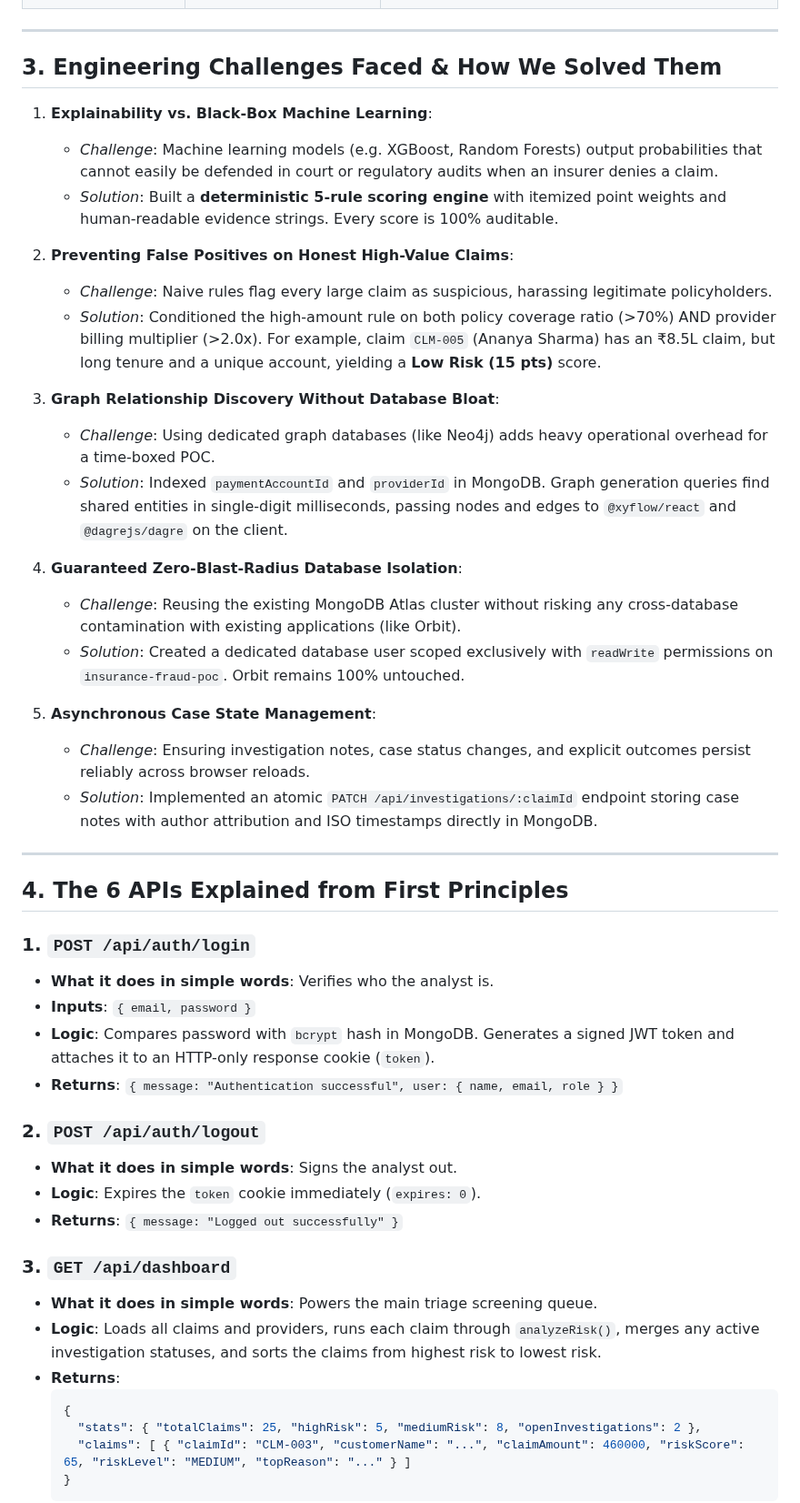
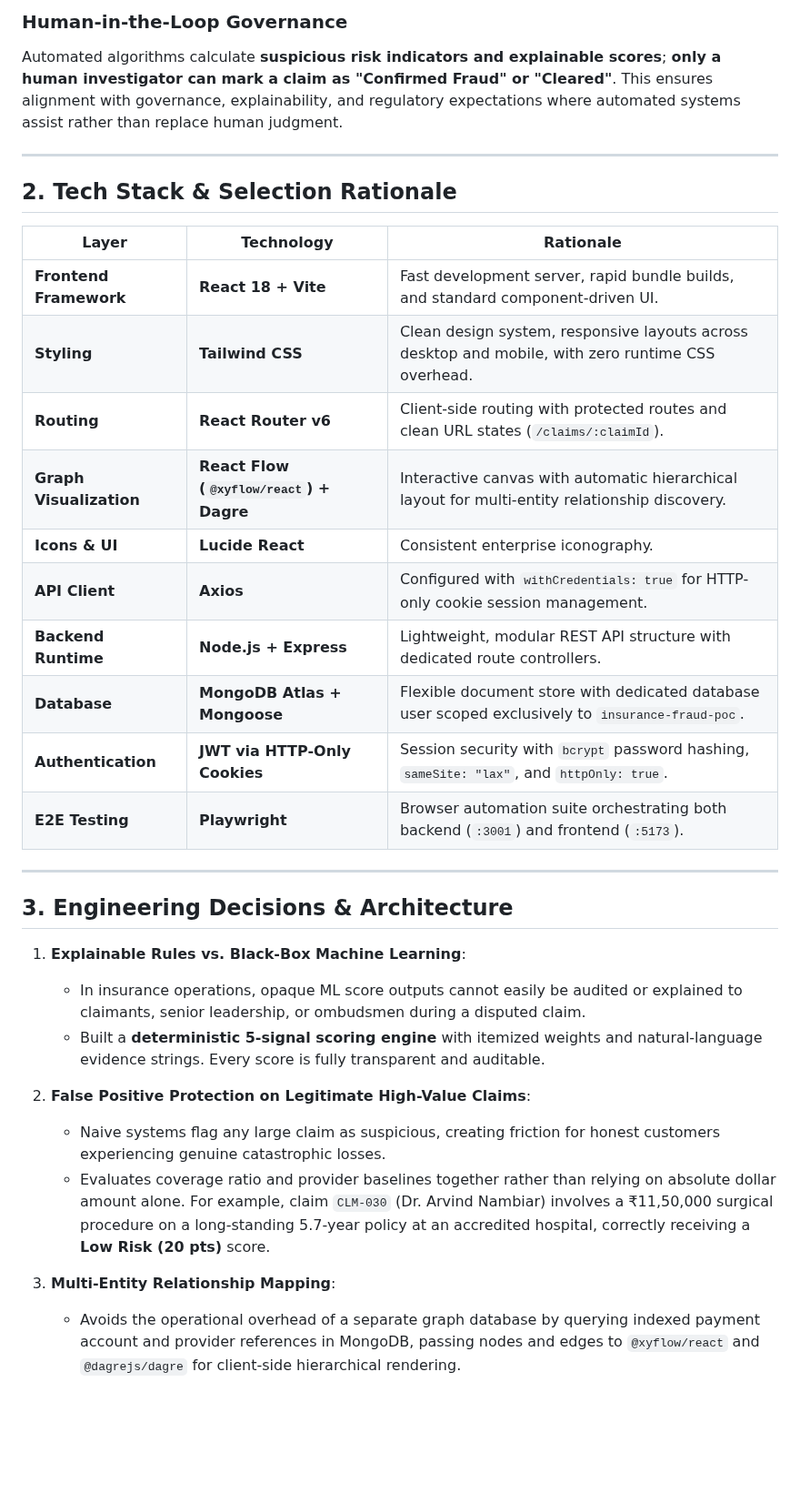
Before and after one commit to the-ajay-panigrahi/insurance-fraud-intelligence-poc, a Markdown page: README.md, the part around one of its changes. Shown at 91% size. Drawn GitHub-style; blank space fills up the shorter version.

````diff
--- a/README.md
+++ b/README.md
@@ -43,51 +42,35 @@ Algorithms calculate **suspicious risk indicators**; **only a human investigator
+### Human-in-the-Loop Governance
+Automated algorithms calculate **suspicious risk indicators and explainable scores**; **only a human investigator can mark a claim as "Confirmed Fraud" or "Cleared"**. This ensures alignment with governance, explainability, and regulatory expectations where automated systems assist rather than replace human judgment.
 
 ---
 
-## 3. Engineering Challenges Faced & How We Solved Them
+## 2. Tech Stack & Selection Rationale
 
-1. **Explainability vs. Black-Box Machine Learning**:
-   - *Challenge*: Machine learning models (e.g. XGBoost, Random Forests) output probabilities that cannot easily be defended in court or regulatory audits when an insurer denies a claim.
-   - *Solution*: Built a **deterministic 5-rule scoring engine** with itemized point weights and human-readable evidence strings. Every score is 100% auditable.
-
-2. **Preventing False Positives on Honest High-Value Claims**:
-   - *Challenge*: Naive rules flag every large claim as suspicious, harassing legitimate policyholders.
-   - *Solution*: Conditioned the high-amount rule on both policy coverage ratio (>70%) AND provider billing multiplier (>2.0x). For example, claim `CLM-005` (Ananya Sharma) has an ₹8.5L claim, but long tenure and a unique account, yielding a **Low Risk (15 pts)** score.
-
-3. **Graph Relationship Discovery Without Database Bloat**:
-   - *Challenge*: Using dedicated graph databases (like Neo4j) adds heavy operational overhead for a time-boxed POC.
-   - *Solution*: Indexed `paymentAccountId` and `providerId` in MongoDB. Graph generation queries find shared entities in single-digit milliseconds, passing nodes and edges to `@xyflow/react` and `@dagrejs/dagre` on the client.
-
-4. **Guaranteed Zero-Blast-Radius Database Isolation**:
-   - *Challenge*: Reusing the existing MongoDB Atlas cluster without risking any cross-database contamination with existing applications (like Orbit).
-   - *Solution*: Created a dedicated database user scoped exclusively with `readWrite` permissions on `insurance-fraud-poc`. Orbit remains 100% untouched.
-
-5. **Asynchronous Case State Management**:
-   - *Challenge*: Ensuring investigation notes, case status changes, and explicit outcomes persist reliably across browser reloads.
-   - *Solution*: Implemented an atomic `PATCH /api/investigations/:claimId` endpoint storing case notes with author attribution and ISO timestamps directly in MongoDB.
+| Layer | Technology | Rationale |
+|---|---|---|
+| **Frontend Framework** | **React 18 + Vite** | Fast development server, rapid bundle builds, and standard component-driven UI. |
+| **Styling** | **Tailwind CSS** | Clean design system, responsive layouts across desktop and mobile, with zero runtime CSS overhead. |
+| **Routing** | **React Router v6** | Client-side routing with protected routes and clean URL states (`/claims/:claimId`). |
+| **Graph Visualization** | **React Flow (`@xyflow/react`) + Dagre** | Interactive canvas with automatic hierarchical layout for multi-entity relationship discovery. |
+| **Icons & UI** | **Lucide React** | Consistent enterprise iconography. |
+| **API Client** | **Axios** | Configured with `withCredentials: true` for HTTP-only cookie session management. |
+| **Backend Runtime** | **Node.js + Express** | Lightweight, modular REST API structure with dedicated route controllers. |
+| **Database** | **MongoDB Atlas + Mongoose** | Flexible document store with dedicated database user scoped exclusively to `insurance-fraud-poc`. |
+| **Authentication** | **JWT via HTTP-Only Cookies** | Session security with `bcrypt` password hashing, `sameSite: "lax"`, and `httpOnly: true`. |
+| **E2E Testing** | **Playwright** | Browser automation suite orchestrating both backend (`:3001`) and frontend (`:5173`). |
 
 ---
 
-## 4. The 6 APIs Explained from First Principles
+## 3. Engineering Decisions & Architecture
 
-### 1. `POST /api/auth/login`
-- **What it does in simple words**: Verifies who the analyst is.
-- **Inputs**: `{ email, password }`
-- **Logic**: Compares password with `bcrypt` hash in MongoDB. Generates a signed JWT token and attaches it to an HTTP-only response cookie (`token`).
-- **Returns**: `{ message: "Authentication successful", user: { name, email, role } }`
+1. **Explainable Rules vs. Black-Box Machine Learning**:
+   - In insurance operations, opaque ML score outputs cannot easily be audited or explained to claimants, senior leadership, or ombudsmen during a disputed claim.
+   - Built a **deterministic 5-signal scoring engine** with itemized weights and natural-language evidence strings. Every score is fully transparent and auditable.
 
-### 2. `POST /api/auth/logout`
-- **What it does in simple words**: Signs the analyst out.
-- **Logic**: Expires the `token` cookie immediately (`expires: 0`).
-- **Returns**: `{ message: "Logged out successfully" }`
+2. **False Positive Protection on Legitimate High-Value Claims**:
+   - Naive systems flag any large claim as suspicious, creating friction for honest customers experiencing genuine catastrophic losses.
+   - Evaluates coverage ratio and provider baselines together rather than relying on absolute dollar amount alone. For example, claim `CLM-030` (Dr. Arvind Nambiar) involves a ₹11,50,000 surgical procedure on a long-standing 5.7-year policy at an accredited hospital, correctly receiving a **Low Risk (20 pts)** score.
 
-### 3. `GET /api/dashboard`
-- **What it does in simple words**: Powers the main triage screening queue.
-- **Logic**: Loads all claims and providers, runs each claim through `analyzeRisk()`, merges any active investigation statuses, and sorts the claims from highest risk to lowest risk.
-- **Returns**:
-  ```json
-  {
-    "stats": { "totalClaims": 25, "highRisk": 5, "mediumRisk": 8, "openInvestigations": 2 },
-    "claims": [ { "claimId": "CLM-003", "customerName": "...", "claimAmount": 460000, "riskScore": 65, "riskLevel": "MEDIUM", "topReason": "..." } ]
-  }
-  ```
+3. **Multi-Entity Relationship Mapping**:
+   - Avoids the operational overhead of a separate graph database by querying indexed payment account and provider references in MongoDB, passing nodes and edges to `@xyflow/react` and `@dagrejs/dagre` for client-side hierarchical rendering.
 
````
Also changed, not shown: other parts of README.md (+115 -112 lines), screenshots/01-login.png (added), screenshots/02-dashboard-triage.png (added), screenshots/03-claim-intelligence.png (added), screenshots/04-relationship-graph.png (added), 1 other file.
